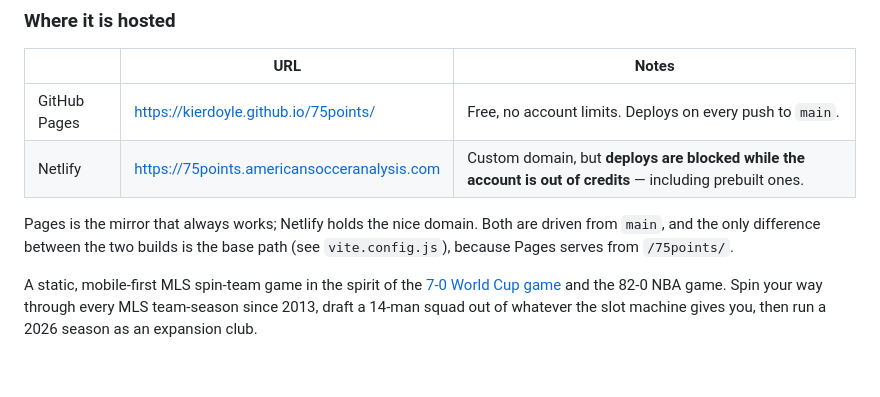
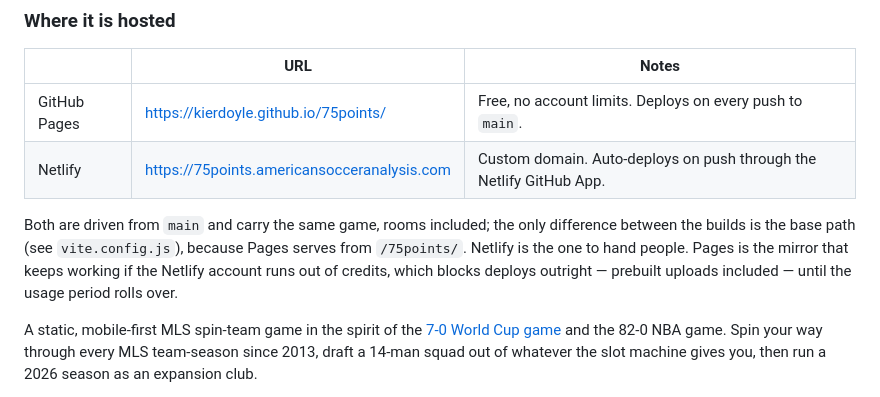
Before and after one commit to kierdoyle/75points, a Markdown page: README.md, the part around the change. GitHub-like rendering; blank space fills up the shorter version.

Commit message:
Note that Netlify is deploying again
Credits rolled over on 2 September and the push went out, so the custom domain
now carries draft rooms alongside the Pages mirror.

Co-Authored-By: Claude Opus 5 <noreply@anthropic.com>

```diff
--- a/README.md
+++ b/README.md
@@ -15,11 +15,14 @@ not an ASA product.
 | | URL | Notes |
 |---|---|---|
 | GitHub Pages | https://kierdoyle.github.io/75points/ | Free, no account limits. Deploys on every push to `main`. |
-| Netlify | https://75points.americansocceranalysis.com | Custom domain, but **deploys are blocked while the account is out of credits** — including prebuilt ones. |
+| Netlify | https://75points.americansocceranalysis.com | Custom domain. Auto-deploys on push through the Netlify GitHub App. |
 
-Pages is the mirror that always works; Netlify holds the nice domain. Both are
-driven from `main`, and the only difference between the two builds is the base
-path (see `vite.config.js`), because Pages serves from `/75points/`.
+Both are driven from `main` and carry the same game, rooms included; the only
+difference between the builds is the base path (see `vite.config.js`), because
+Pages serves from `/75points/`. Netlify is the one to hand people. Pages is the
+mirror that keeps working if the Netlify account runs out of credits, which
+blocks deploys outright — prebuilt uploads included — until the usage period
+rolls over.
 
 A static, mobile-first MLS spin-team game in the spirit of the [7-0 World Cup game](https://7a0.com.br/en)
 and the 82-0 NBA game. Spin your way through every MLS team-season since 2013,
```
